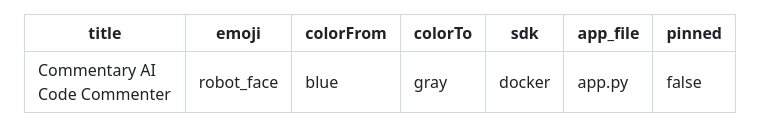
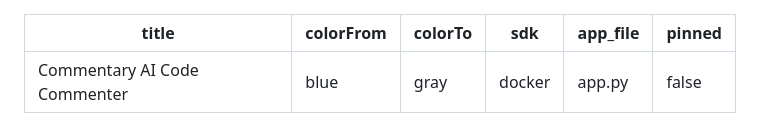
Before and after one commit to jerrene25/commenter-ai, a Markdown page: README.md, the part around the change. Rendered like a GitHub page.

Commit message:
Remove emoji field from Spaces metadata

```diff
--- a/README.md
+++ b/README.md
@@ -1,6 +1,5 @@
 ---
 title: Commentary AI Code Commenter
-emoji: robot_face
 colorFrom: blue
 colorTo: gray
 sdk: docker
```
